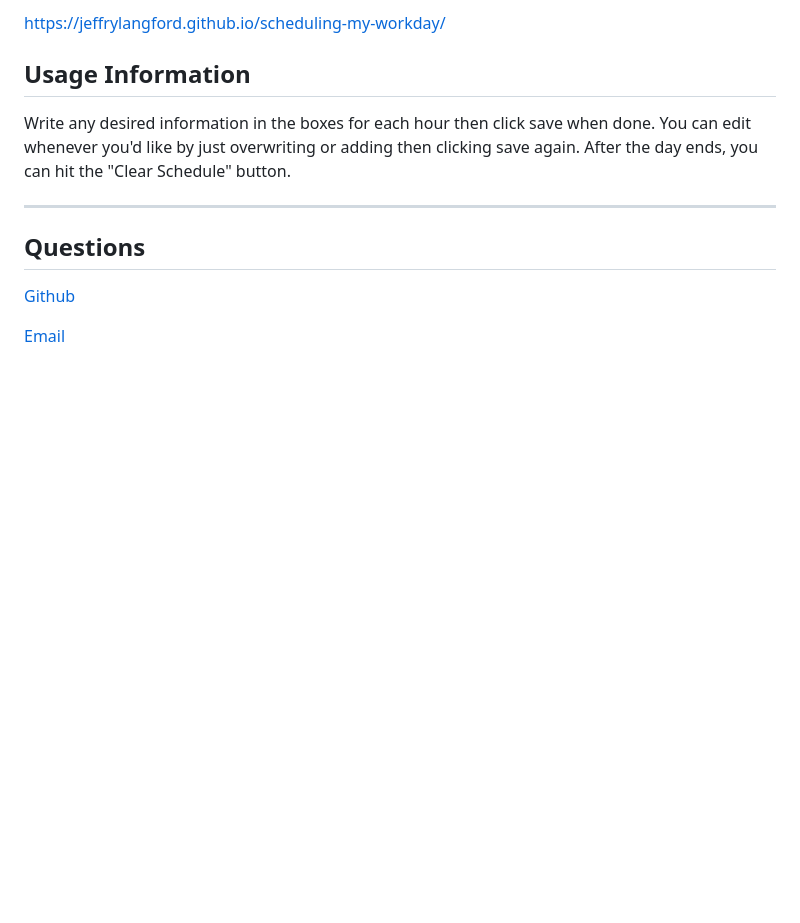
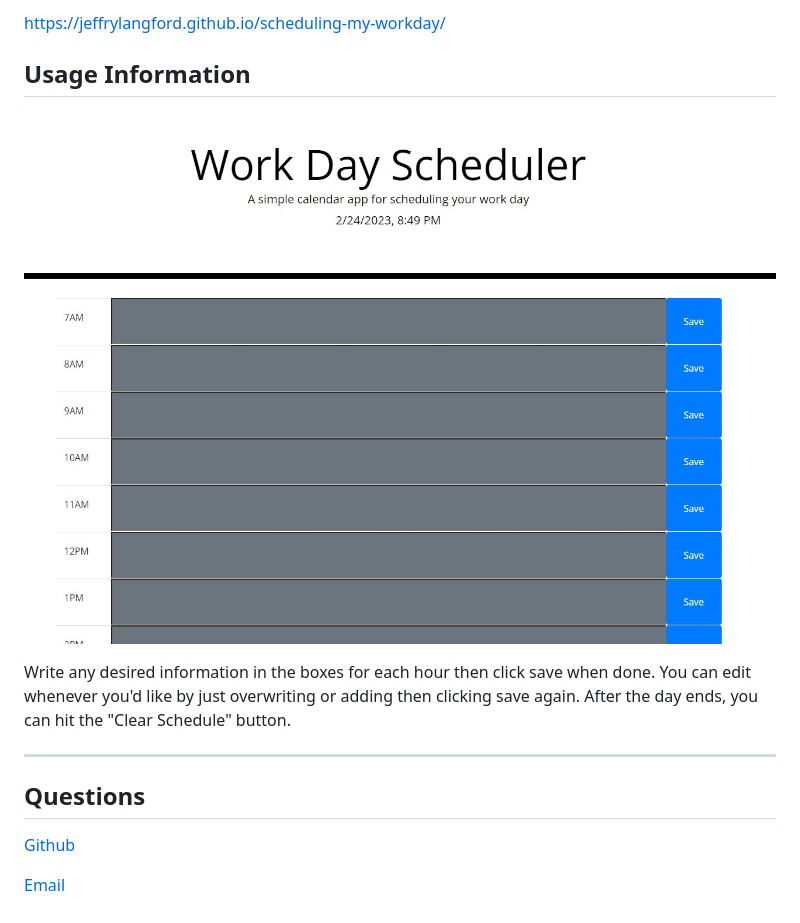
Before and after one commit to JeffryLangford/scheduling-my-workday, a Markdown page: README.md, the part around the change. GitHub-like rendering; pictures changed too: assets/images/screenshot.jpg (added); blank space fills up the shorter version.

Commit message:
added screenshot to readme

```diff
--- a/README.md
+++ b/README.md
@@ -10,6 +10,10 @@ https://jeffrylangford.github.io/scheduling-my-workday/
 
 ## Usage Information
 
+
+![alt text](assets/images/screenshot.jpg)
+
+
 Write any desired information in the boxes for each hour then click save when done. You can edit whenever you'd like by just overwriting or adding then clicking save again. After the day ends, you can hit the "Clear Schedule" button.
 
 ---
```
